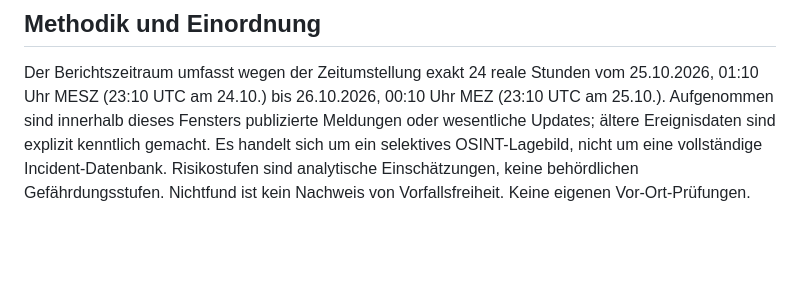
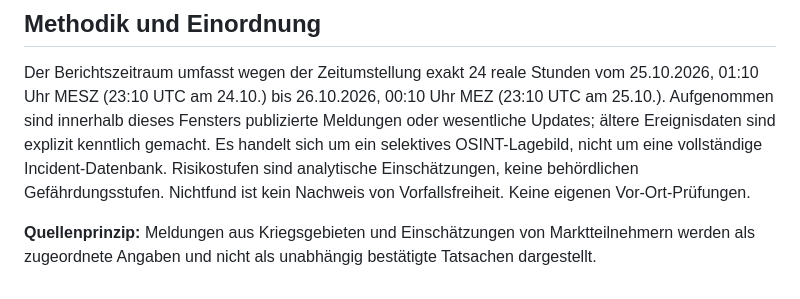
Before and after one commit to Rattabautz/dubrasec-archiv, a Markdown page: Tagesberichte/2026-10-26_Security_Intelligence.md, the part around the change. Rendered like a GitHub page; blank space fills up the shorter version.

Commit message:
Clarify source verification in 2026-10-26 daily report and regenerate documents

```diff
--- a/Tagesberichte/2026-10-26_Security_Intelligence.md
+++ b/Tagesberichte/2026-10-26_Security_Intelligence.md
@@ -99,3 +99,5 @@ Ein Branchenbeitrag mit Aussagen mehrerer Versicherungs- und Maklervertreter bes
 ## Methodik und Einordnung
 
 Der Berichtszeitraum umfasst wegen der Zeitumstellung exakt 24 reale Stunden vom 25.10.2026, 01:10 Uhr MESZ (23:10 UTC am 24.10.) bis 26.10.2026, 00:10 Uhr MEZ (23:10 UTC am 25.10.). Aufgenommen sind innerhalb dieses Fensters publizierte Meldungen oder wesentliche Updates; ältere Ereignisdaten sind explizit kenntlich gemacht. Es handelt sich um ein selektives OSINT-Lagebild, nicht um eine vollständige Incident-Datenbank. Risikostufen sind analytische Einschätzungen, keine behördlichen Gefährdungsstufen. Nichtfund ist kein Nachweis von Vorfallsfreiheit. Keine eigenen Vor-Ort-Prüfungen.
+
+**Quellenprinzip:** Meldungen aus Kriegsgebieten und Einschätzungen von Marktteilnehmern werden als zugeordnete Angaben und nicht als unabhängig bestätigte Tatsachen dargestellt.
```
